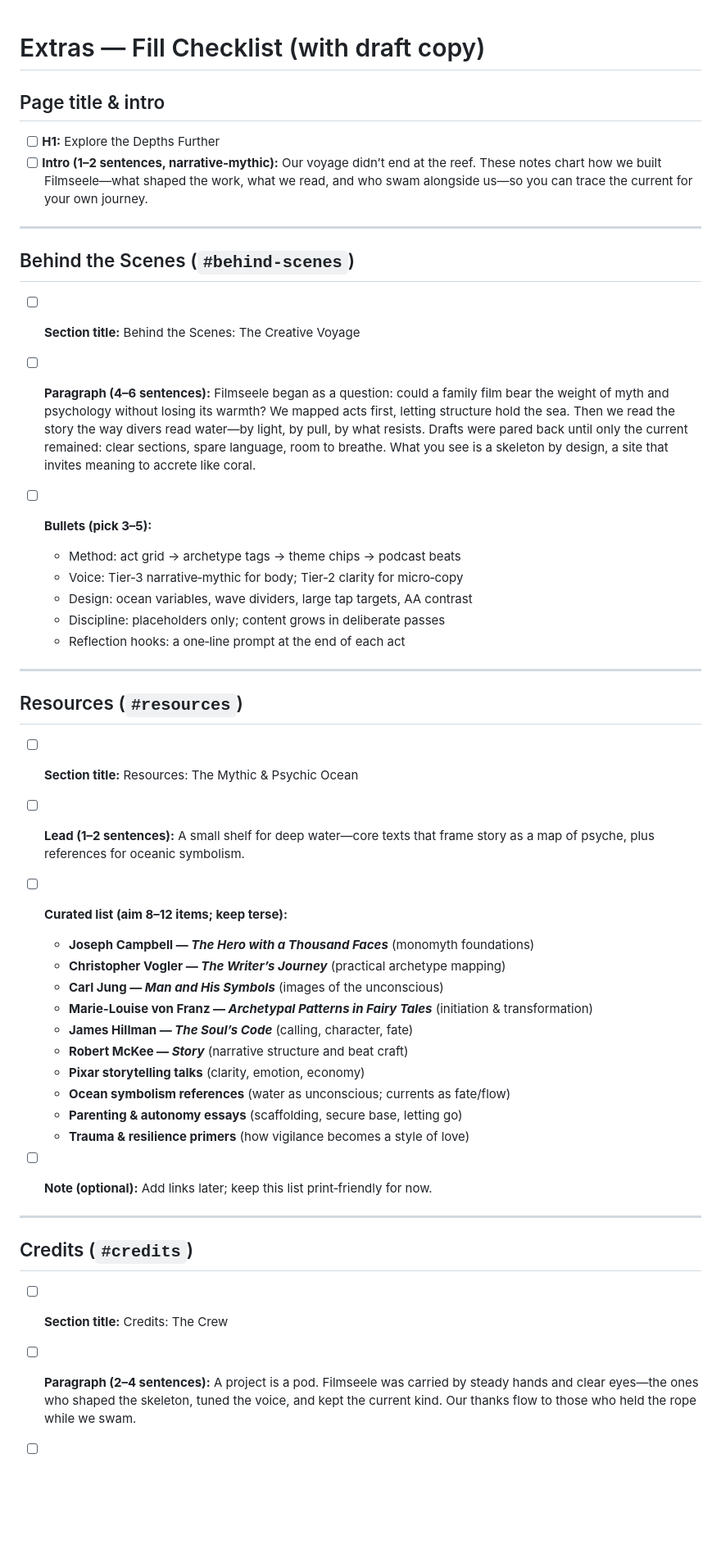
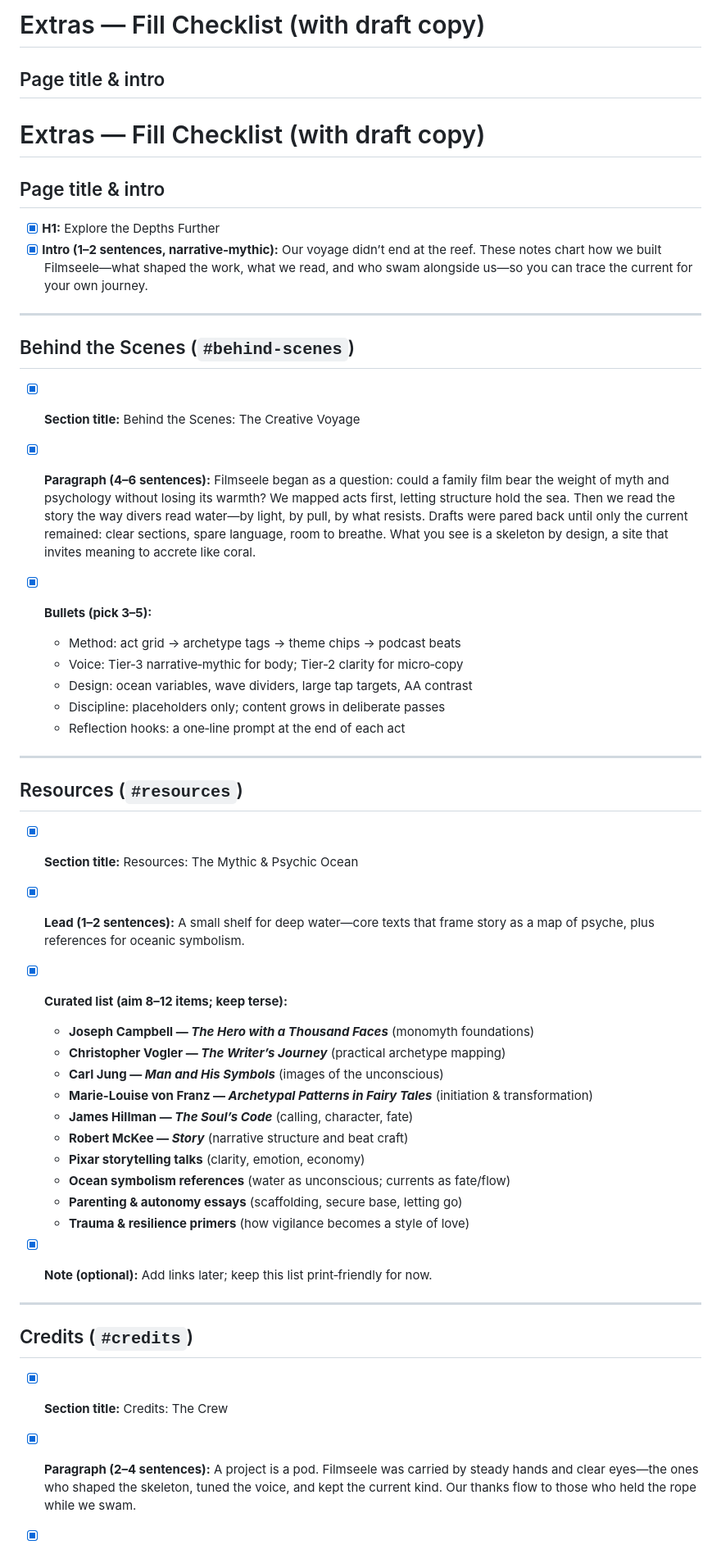
Before and after one commit to BenWassa/nemo, a Markdown page: development/docs/extras content.md, the part around one of its changes. Shown at 82% size. GitHub-like rendering; blank space fills up the shorter version.

Commit message:
Update extras content checklist for Filmseele project: mark sections as complete, enhance clarity in behind-the-scenes, resources, and credits sections.

```diff
--- a/development/docs/extras content.md
+++ b/development/docs/extras content.md
@@ -1,19 +1,22 @@
+# Extras — Fill Checklist (with draft copy)
+
+## Page title & intro
 # Extras — Fill Checklist (with draft copy)
 
 ## Page title & intro
 
-* [ ] **H1:** Explore the Depths Further
-* [ ] **Intro (1–2 sentences, narrative‑mythic):**
+* [x] **H1:** Explore the Depths Further
+* [x] **Intro (1–2 sentences, narrative‑mythic):**
   Our voyage didn’t end at the reef. These notes chart how we built Filmseele—what shaped the work, what we read, and who swam alongside us—so you can trace the current for your own journey.
 
 ---
 
 ## Behind the Scenes (`#behind-scenes`)
 
-* [ ] **Section title:** Behind the Scenes: The Creative Voyage
-* [ ] **Paragraph (4–6 sentences):**
+* [x] **Section title:** Behind the Scenes: The Creative Voyage
+* [x] **Paragraph (4–6 sentences):**
   Filmseele began as a question: could a family film bear the weight of myth and psychology without losing its warmth? We mapped acts first, letting structure hold the sea. Then we read the story the way divers read water—by light, by pull, by what resists. Drafts were pared back until only the current remained: clear sections, spare language, room to breathe. What you see is a skeleton by design, a site that invites meaning to accrete like coral.
-* [ ] **Bullets (pick 3–5):**
+* [x] **Bullets (pick 3–5):**
 
   * Method: act grid → archetype tags → theme chips → podcast beats
   * Voice: Tier‑3 narrative‑mythic for body; Tier‑2 clarity for micro‑copy
@@ -25,10 +28,10 @@
 
 ## Resources (`#resources`)
 
-* [ ] **Section title:** Resources: The Mythic & Psychic Ocean
-* [ ] **Lead (1–2 sentences):**
+* [x] **Section title:** Resources: The Mythic & Psychic Ocean
+* [x] **Lead (1–2 sentences):**
   A small shelf for deep water—core texts that frame story as a map of psyche, plus references for oceanic symbolism.
-* [ ] **Curated list (aim 8–12 items; keep terse):**
+* [x] **Curated list (aim 8–12 items; keep terse):**
 
   * **Joseph Campbell — *The Hero with a Thousand Faces*** (monomyth foundations)
   * **Christopher Vogler — *The Writer’s Journey*** (practical archetype mapping)
@@ -40,12 +43,12 @@
   * **Ocean symbolism references** (water as unconscious; currents as fate/flow)
   * **Parenting & autonomy essays** (scaffolding, secure base, letting go)
   * **Trauma & resilience primers** (how vigilance becomes a style of love)
-* [ ] **Note (optional):** Add links later; keep this list print‑friendly for now.
+* [x] **Note (optional):** Add links later; keep this list print‑friendly for now.
 
 ---
 
 ## Credits (`#credits`)
 
-* [ ] **Section title:** Credits: The Crew
-* [ ] **Paragraph (2–4 sentences):**
+* [x] **Section title:** Credits: The Crew
+* [x] **Paragraph (2–4 sentences):**
   A project is a pod. Filmseele was carried by steady hands and clear eyes—the ones who shaped the skeleton, tuned the voice, and kept the current kind. Our thanks flow to those who held the rope while we swam.
```
Also changed, not shown: other parts of development/docs/extras content.md (+4 -4 lines).
